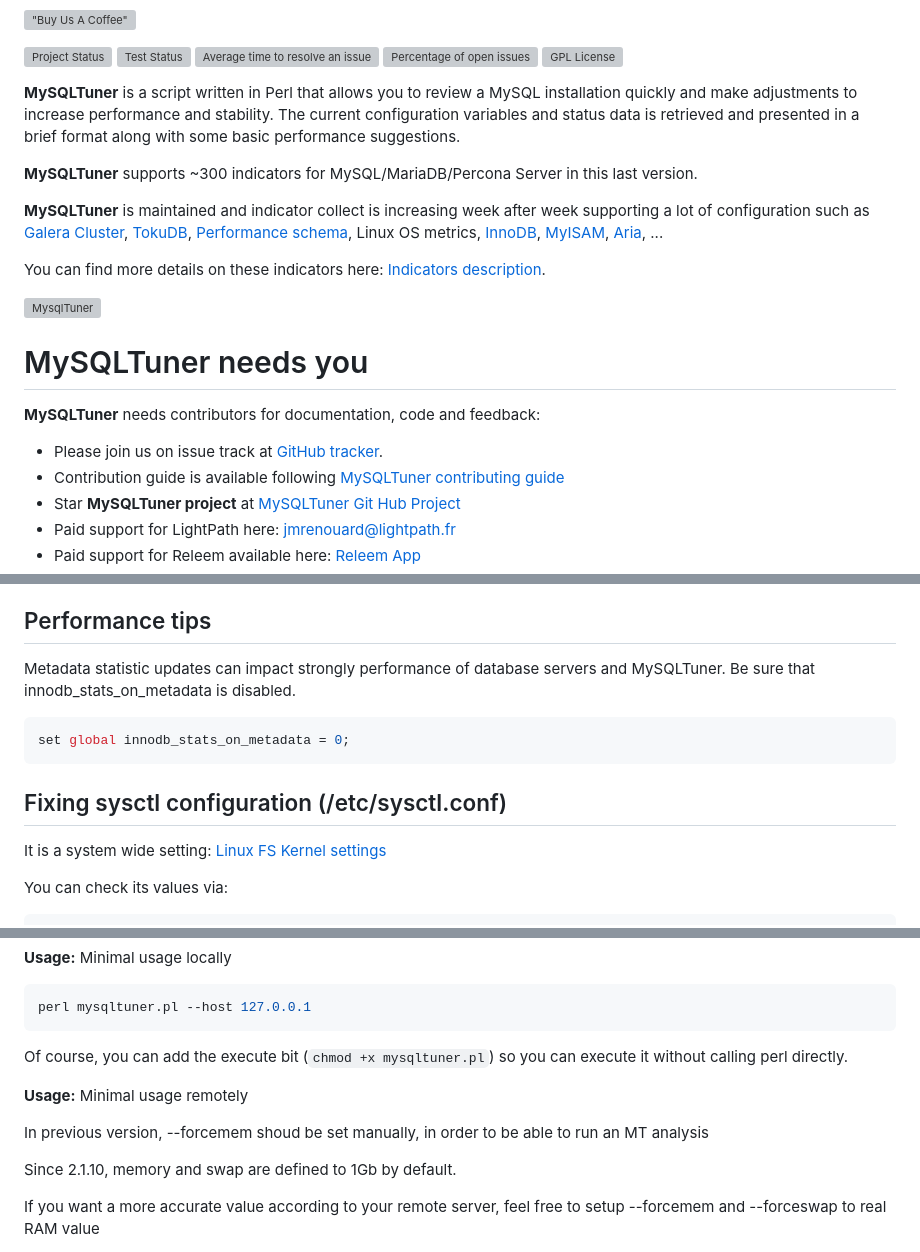
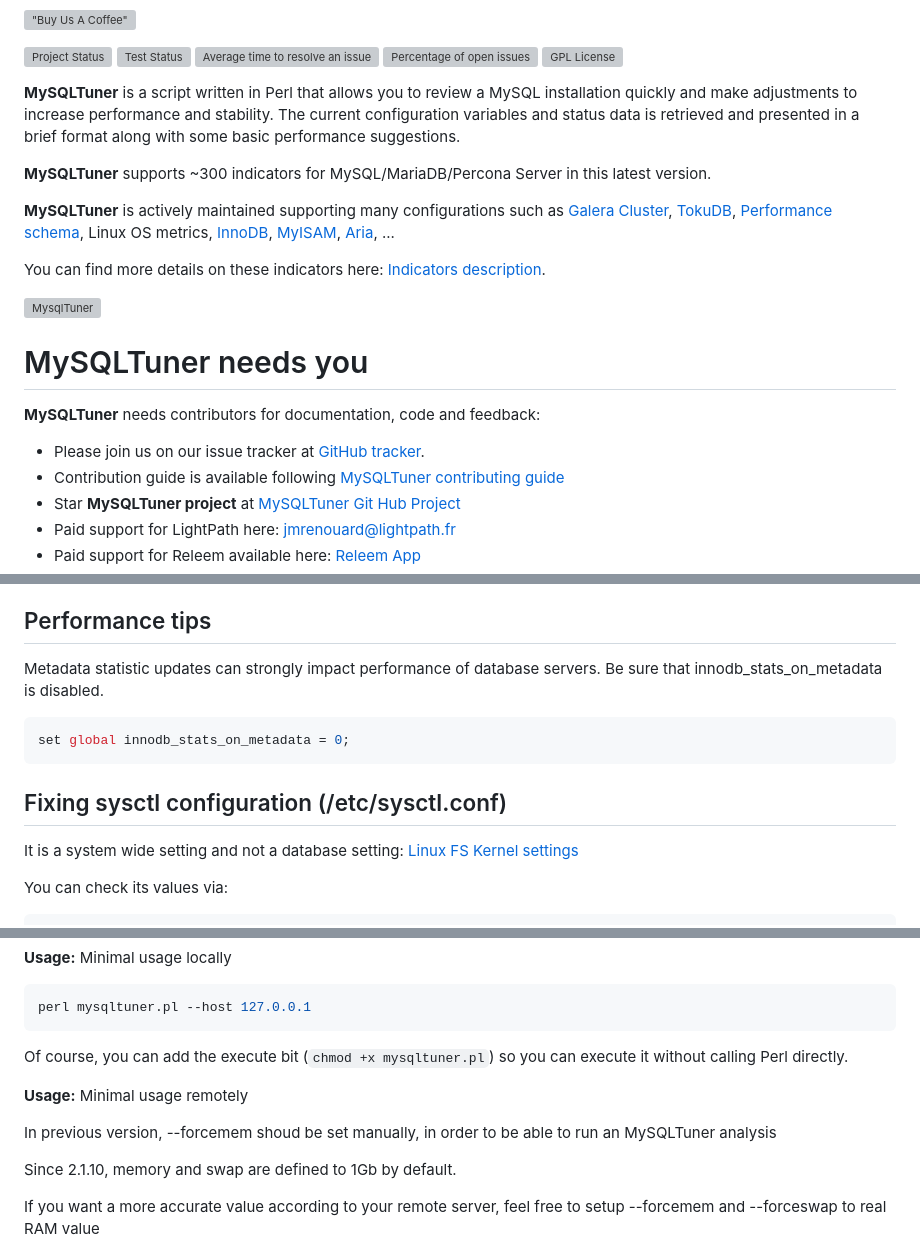
Before and after one commit to major/MySQLTuner-perl, a Markdown page: README.md, 3 parts joined by grey strips. Drawn GitHub-style; grey boxes are pictures that could not be loaded.

````diff
--- a/README.md
+++ b/README.md
@@ -8,11 +8,11 @@
 [![Percentage of open issues](http://isitmaintained.com/badge/open/major/MySQLTuner-perl.svg)](http://isitmaintained.com/project/major/MySQLTuner-perl "Percentage of issues still open")
 [![GPL License](https://badges.frapsoft.com/os/gpl/gpl.png?v=103)](https://opensource.org/licenses/GPL-3.0/)
 
-**MySQLTuner** is a script written in Perl that allows you to review a MySQL installation quickly and make adjustments to increase performance and stability.  The current configuration variables and status data is retrieved and presented in a brief format along with some basic performance suggestions.
+**MySQLTuner** is a script written in Perl that allows you to review a MySQL installation quickly and make adjustments to increase performance and stability. The current configuration variables and status data is retrieved and presented in a brief format along with some basic performance suggestions.
 
-**MySQLTuner** supports ~300 indicators for MySQL/MariaDB/Percona Server in this last version.
+**MySQLTuner** supports ~300 indicators for MySQL/MariaDB/Percona Server in this latest version.
 
-**MySQLTuner** is maintained and indicator collect is increasing week after week supporting a lot of configuration such as [Galera Cluster](http://galeracluster.com/), [TokuDB](https://www.percona.com/software/mysql-database/percona-tokudb), [Performance schema](https://github.com/mysql/mysql-sys), Linux OS metrics, [InnoDB](http://dev.mysql.com/doc/refman/5.7/en/innodb-storage-engine.html), [MyISAM](http://dev.mysql.com/doc/refman/5.7/en/myisam-storage-engine.html), [Aria](https://mariadb.com/kb/en/mariadb/aria/), ...
+**MySQLTuner** is actively maintained supporting many configurations such as [Galera Cluster](http://galeracluster.com/), [TokuDB](https://www.percona.com/software/mysql-database/percona-tokudb), [Performance schema](https://github.com/mysql/mysql-sys), Linux OS metrics, [InnoDB](http://dev.mysql.com/doc/refman/5.7/en/innodb-storage-engine.html), [MyISAM](http://dev.mysql.com/doc/refman/5.7/en/myisam-storage-engine.html), [Aria](https://mariadb.com/kb/en/mariadb/aria/), ...
 
 You can find more details on these indicators here:
 [Indicators description](https://github.com/major/MySQLTuner-perl/blob/master/INTERNALS.md).
@@ -24,7 +24,7 @@ MySQLTuner needs you
 
 **MySQLTuner** needs contributors for documentation, code and feedback:
 
-* Please join us on issue track at [GitHub tracker](https://github.com/major/MySQLTuner-perl/issues).
+* Please join us on our issue tracker at [GitHub tracker](https://github.com/major/MySQLTuner-perl/issues).
 * Contribution guide is available following [MySQLTuner contributing guide](https://github.com/major/MySQLTuner-perl/blob/master/CONTRIBUTING.md)
 * Star **MySQLTuner project** at [MySQLTuner Git Hub Project](https://github.com/major/MySQLTuner-perl)
 * Paid support for LightPath here: [jmrenouard@lightpath.fr](jmrenouard@lightpath.fr)
@@ -186,7 +174,7 @@ Have a look at #452 solution given by @ericx
 Performance tips
 --
 
-Metadata statistic updates can impact strongly performance of database servers and MySQLTuner.
+Metadata statistic updates can strongly impact performance of database servers.
 Be sure that innodb_stats_on_metadata is disabled.
 
 ```bash
@@ -196,7 +184,7 @@ set global innodb_stats_on_metadata = 0;
 Fixing sysctl configuration (/etc/sysctl.conf)
 --
 
-It is a system wide setting: [Linux FS Kernel settings](https://www.kernel.org/doc/html/latest/admin-guide/sysctl/fs.html#id1)
+It is a system wide setting and not a database setting: [Linux FS Kernel settings](https://www.kernel.org/doc/html/latest/admin-guide/sysctl/fs.html#id1)
 
 You can check its values via:
 
@@ -227,11 +215,11 @@ __Usage:__ Minimal usage locally
 perl mysqltuner.pl --host 127.0.0.1
 ```
 
-Of course, you can add the execute bit (`chmod +x mysqltuner.pl`) so you can execute it without calling perl directly.
+Of course, you can add the execute bit (`chmod +x mysqltuner.pl`) so you can execute it without calling Perl directly.
 
 __Usage:__ Minimal usage remotely
 
-In previous version, --forcemem shoud be set manually, in order to be able to run an MT analysis
+In previous version, --forcemem shoud be set manually, in order to be able to run an MySQLTuner analysis
 
 Since 2.1.10, memory and swap are defined to 1Gb by default.
 
````
Also changed, not shown: other parts of README.md (+19 -31 lines).
